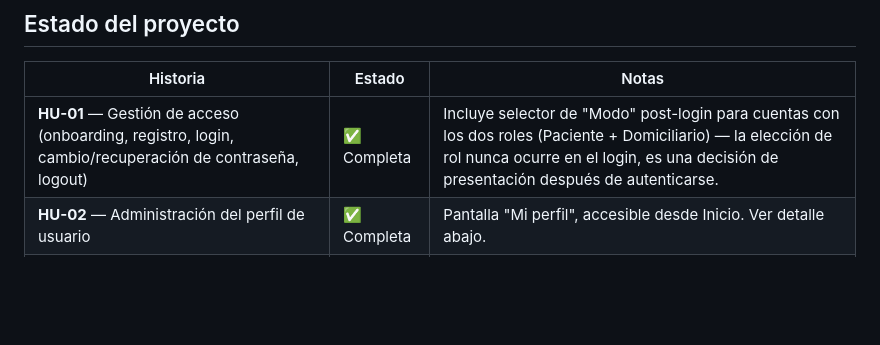
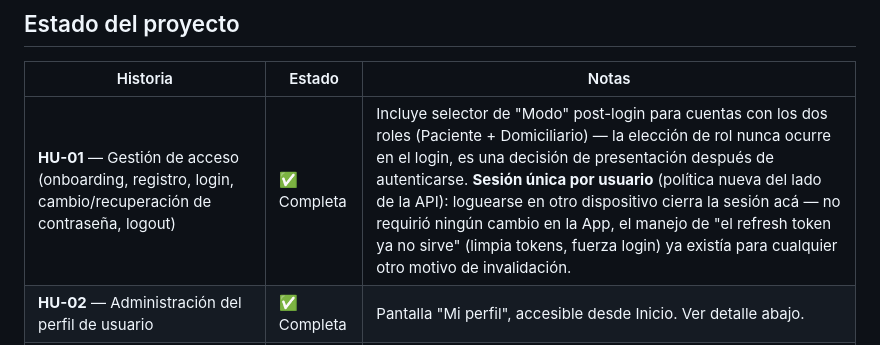
Before and after one commit to sofiacc1414/mediruta-app, a Markdown page: README.md, the part around the change. Drawn GitHub-style; blank space fills up the shorter version.

Commit message:
docs: nota sobre sesión única por usuario (cambio del lado de la API)
Sin cambios de código acá — el manejo existente de "refresh token ya no
sirve" (limpia tokens locales, fuerza login) ya cubre el caso de que
otro dispositivo cierre esta sesión al loguearse. Solo se documenta en
el README para que quede claro que la funcionalidad está cubierta sin
tocar la App.

Co-Authored-By: Claude Sonnet 5 <noreply@anthropic.com>

```diff
--- a/README.md
+++ b/README.md
@@ -42,7 +42,7 @@ flutter test
 
 | Historia | Estado | Notas |
 |---|---|---|
-| **HU-01** — Gestión de acceso (onboarding, registro, login, cambio/recuperación de contraseña, logout) | ✅ Completa | Incluye selector de "Modo" post-login para cuentas con los dos roles (Paciente + Domiciliario) — la elección de rol nunca ocurre en el login, es una decisión de presentación después de autenticarse. |
+| **HU-01** — Gestión de acceso (onboarding, registro, login, cambio/recuperación de contraseña, logout) | ✅ Completa | Incluye selector de "Modo" post-login para cuentas con los dos roles (Paciente + Domiciliario) — la elección de rol nunca ocurre en el login, es una decisión de presentación después de autenticarse. **Sesión única por usuario** (política nueva del lado de la API): loguearse en otro dispositivo cierra la sesión acá — no requirió ningún cambio en la App, el manejo de "el refresh token ya no sirve" (limpia tokens, fuerza login) ya existía para cualquier otro motivo de invalidación. |
 | **HU-02** — Administración del perfil de usuario | ✅ Completa | Pantalla "Mi perfil", accesible desde Inicio. Ver detalle abajo. |
 | **HU-08** — Validación de domiciliarios | — | Es de Web (rol Administrador), no de App — completa en `mediruta-web`. |
 | **HU-03** — Creación y gestión de solicitudes médicas | ✅ Completa | "Mis solicitudes", accesible desde Inicio (solo modo Paciente). Ver detalle abajo. |
```
